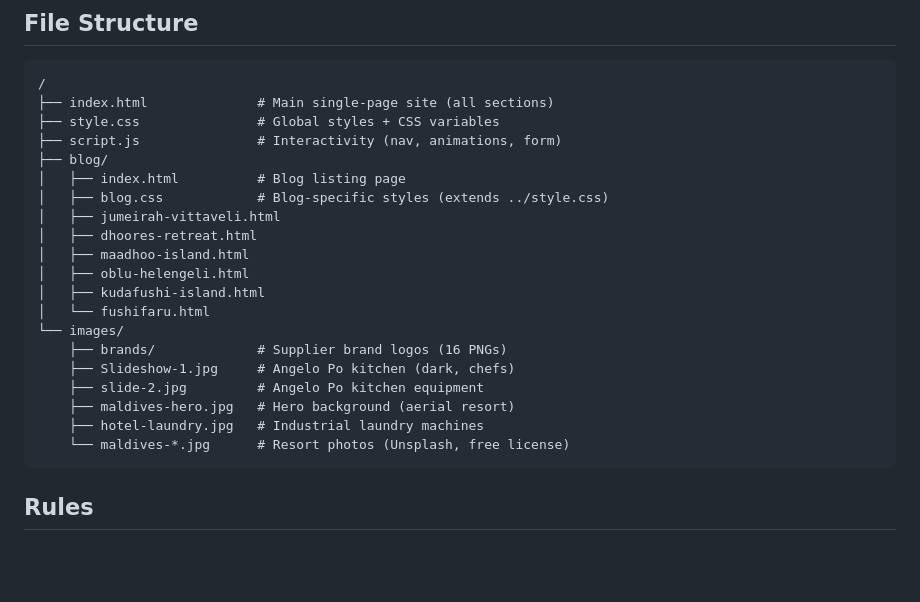
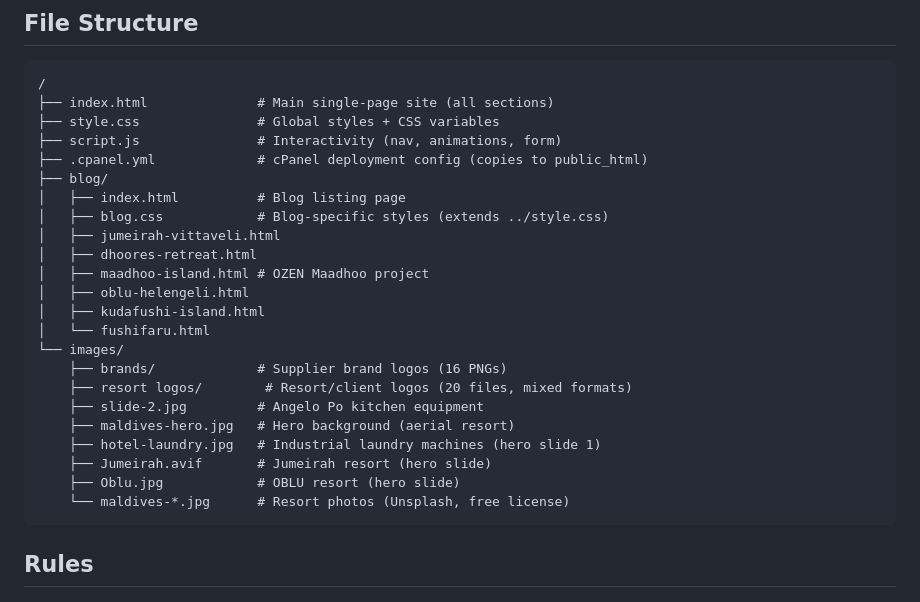
Before and after one commit to muaaadh/gts-website, a Markdown page: CLAUDE.md, the part around one of its changes. Rendered like a GitHub page; blank space fills up the shorter version.

````diff
--- a/CLAUDE.md
+++ b/CLAUDE.md
@@ -15,21 +15,24 @@ This is the official website for **GTS Private Limited** (GTS Maldives) — a ho
 ├── index.html              # Main single-page site (all sections)
 ├── style.css               # Global styles + CSS variables
 ├── script.js               # Interactivity (nav, animations, form)
+├── .cpanel.yml             # cPanel deployment config (copies to public_html)
 ├── blog/
 │   ├── index.html          # Blog listing page
 │   ├── blog.css            # Blog-specific styles (extends ../style.css)
 │   ├── jumeirah-vittaveli.html
 │   ├── dhoores-retreat.html
-│   ├── maadhoo-island.html
+│   ├── maadhoo-island.html # OZEN Maadhoo project
 │   ├── oblu-helengeli.html
 │   ├── kudafushi-island.html
 │   └── fushifaru.html
 └── images/
     ├── brands/             # Supplier brand logos (16 PNGs)
-    ├── Slideshow-1.jpg     # Angelo Po kitchen (dark, chefs)
+    ├── resort logos/        # Resort/client logos (20 files, mixed formats)
     ├── slide-2.jpg         # Angelo Po kitchen equipment
     ├── maldives-hero.jpg   # Hero background (aerial resort)
-    ├── hotel-laundry.jpg   # Industrial laundry machines
+    ├── hotel-laundry.jpg   # Industrial laundry machines (hero slide 1)
+    ├── Jumeirah.avif       # Jumeirah resort (hero slide)
+    ├── Oblu.jpg            # OBLU resort (hero slide)
     └── maldives-*.jpg      # Resort photos (Unsplash, free license)
 ```
 
````
Also changed, not shown: other parts of CLAUDE.md (+28 -8 lines).
